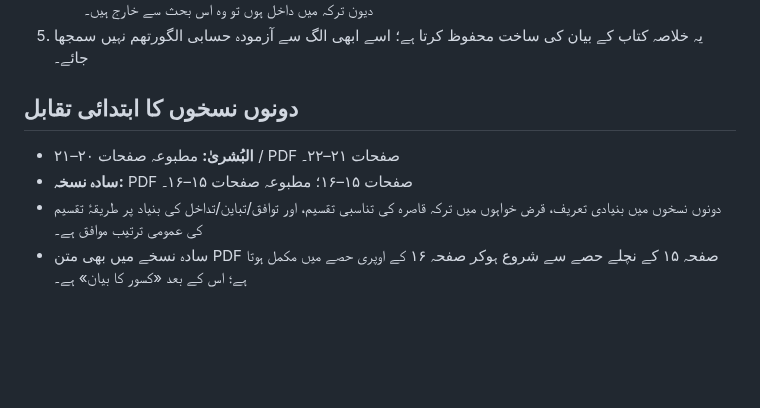
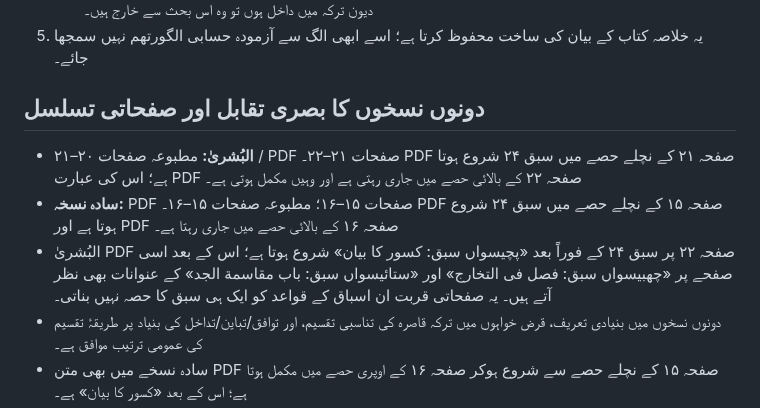
Before and after one commit to hafiz327gb/miras, a Markdown page: docs/lessons/lesson-24-dayn-muhit-ka-bayan.md, the part around the change. GitHub-like rendering; blank space fills up the shorter version.

Commit message:
Clarify lesson 24 page continuity from both PDFs

```diff
--- a/docs/lessons/lesson-24-dayn-muhit-ka-bayan.md
+++ b/docs/lessons/lesson-24-dayn-muhit-ka-bayan.md
@@ -18,10 +18,11 @@
    - **تداخل:** عبارت کے مطابق زیرِ بحث صورت میں ترکہ قاصرہ مجموعۂ دیون میں داخل ہوتا ہے؛ اس صورت میں ہر دَین کے وفق کو مجموعۂ دیون کے وفق پر تقسیم کرکے حاصل کو ہر دَین کے وفق کے ساتھ ضرب دینے کا بیان ہے۔ متن واضح کرتا ہے کہ اگر دیون ترکہ میں داخل ہوں تو وہ اس بحث سے خارج ہیں۔
 5. یہ خلاصہ کتاب کے بیان کی ساخت محفوظ کرتا ہے؛ اسے ابھی الگ سے آزمودہ حسابی الگورتھم نہیں سمجھا جائے۔
 
-## دونوں نسخوں کا ابتدائی تقابل
+## دونوں نسخوں کا بصری تقابل اور صفحاتی تسلسل
 
-- **البُشریٰ:** مطبوعہ صفحات ۲۰–۲۱ / PDF صفحات ۲۱–۲۲۔
-- **سادہ نسخہ:** PDF صفحات ۱۵–۱۶؛ مطبوعہ صفحات ۱۵–۱۶۔
+- **البُشریٰ:** مطبوعہ صفحات ۲۰–۲۱ / PDF صفحات ۲۱–۲۲۔ PDF صفحہ ۲۱ کے نچلے حصے میں سبق ۲۴ شروع ہوتا ہے؛ اس کی عبارت PDF صفحہ ۲۲ کے بالائی حصے میں جاری رہتی ہے اور وہیں مکمل ہوتی ہے۔
+- **سادہ نسخہ:** PDF صفحات ۱۵–۱۶؛ مطبوعہ صفحات ۱۵–۱۶۔ PDF صفحہ ۱۵ کے نچلے حصے میں سبق ۲۴ شروع ہوتا ہے اور PDF صفحہ ۱۶ کے بالائی حصے میں جاری رہتا ہے۔
+- البُشریٰ PDF صفحہ ۲۲ پر سبق ۲۴ کے فوراً بعد «پچیسواں سبق: کسور کا بیان» شروع ہوتا ہے؛ اس کے بعد اسی صفحے پر «چھبیسواں سبق: فصل فی التخارج» اور «ستائیسواں سبق: باب مقاسمة الجد» کے عنوانات بھی نظر آتے ہیں۔ یہ صفحاتی قربت ان اسباق کے قواعد کو ایک ہی سبق کا حصہ نہیں بناتی۔
 - دونوں نسخوں میں بنیادی تعریف، قرض خواہوں میں ترکہ قاصرہ کی تناسبی تقسیم، اور توافق/تباین/تداخل کی بنیاد پر طریقۂ تقسیم کی عمومی ترتیب موافق ہے۔
 - سادہ نسخے میں بھی متن PDF صفحہ ۱۵ کے نچلے حصے سے شروع ہوکر صفحہ ۱۶ کے اوپری حصے میں مکمل ہوتا ہے؛ اس کے بعد «کسور کا بیان» ہے۔
 - یہ بنیادی معنوی تقابل ہے، مکمل حرف بہ حرف آڈٹ نہیں۔
```
